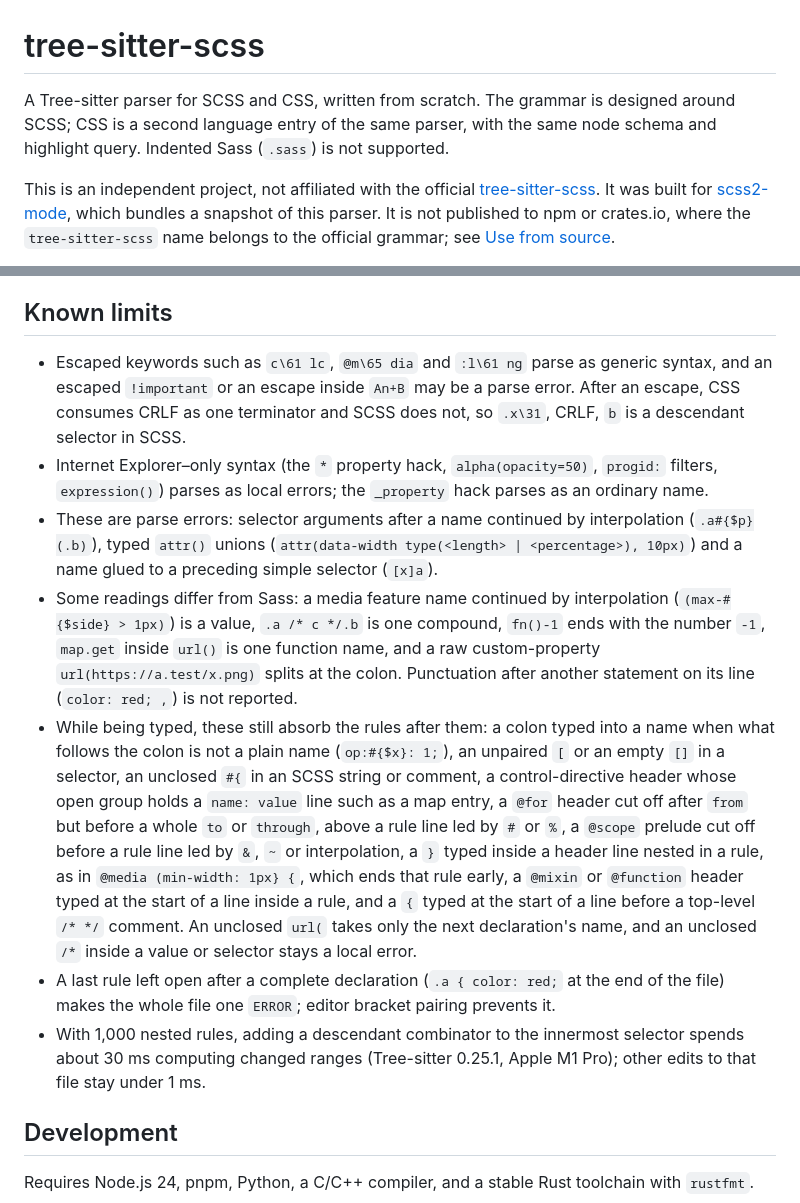
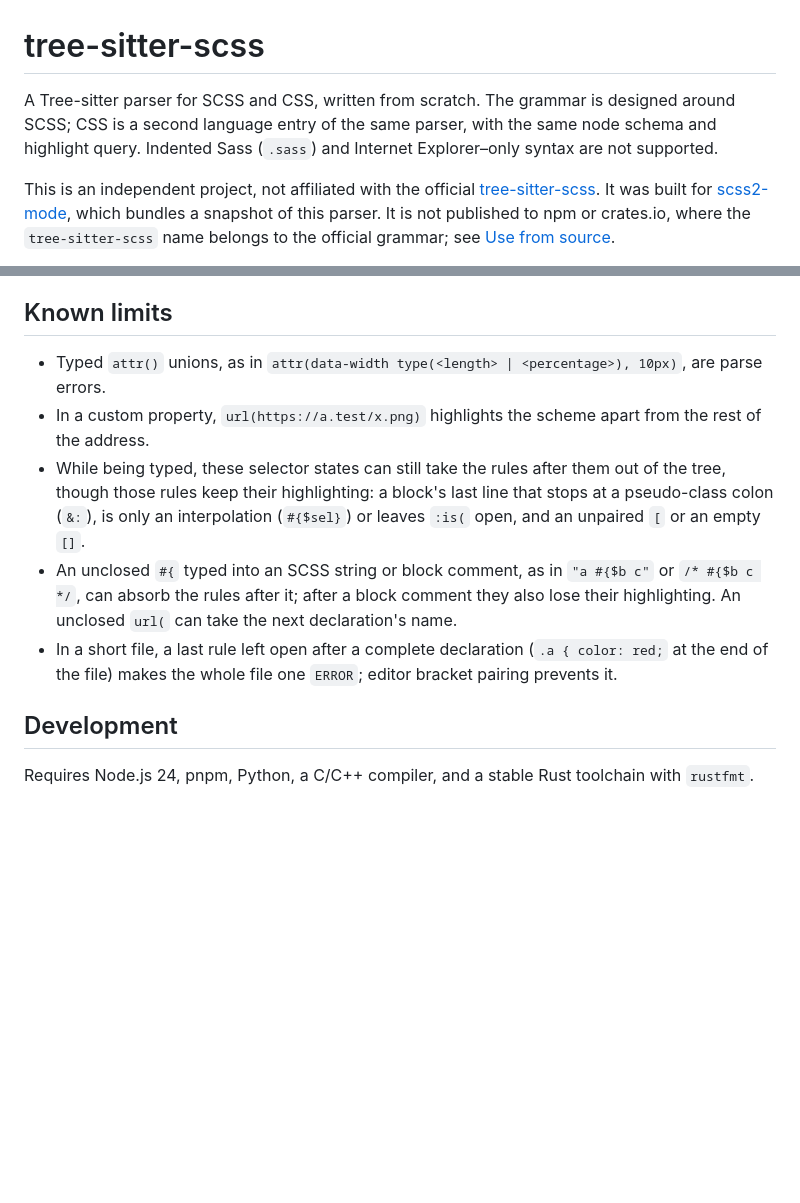
Before and after one commit to P233/tree-sitter-scss, a Markdown page: README.md, 2 parts joined by grey strips. Rendered like a GitHub page; blank space fills up the shorter version.

Commit message:
Trim the known limits to what editing real stylesheets meets
The README listed gaps that none of 335 real stylesheets reach, such as escaped keywords, `[x]a`, comments between compound selectors and 1,000 nested rules, next to typing states that only particular spellings reach. It now keeps the gaps that editing real stylesheets meets, and states that Internet Explorer–only syntax is not supported instead of describing how it fails. ARCHITECTURE.md keeps the rarer causes.

Two items were out of date since 1.0.1: a last rule left open at the end of the file now makes the whole file one `ERROR` only in a short file, and an unclosed `#{` in a block comment is the remaining comment case. One gap that typing reaches was missing: a block's last line that stops at a pseudo-class colon (`&:`), is only an interpolation or leaves `:is(` open takes the rules after it out of the tree, though they keep their highlighting.

Co-Authored-By: Claude Opus 5.5 (1M context) <noreply@anthropic.com>

```diff
--- a/README.md
+++ b/README.md
@@ -1,6 +1,6 @@
 # tree-sitter-scss
 
-A Tree-sitter parser for SCSS and CSS, written from scratch. The grammar is designed around SCSS; CSS is a second language entry of the same parser, with the same node schema and highlight query. Indented Sass (`.sass`) is not supported.
+A Tree-sitter parser for SCSS and CSS, written from scratch. The grammar is designed around SCSS; CSS is a second language entry of the same parser, with the same node schema and highlight query. Indented Sass (`.sass`) and Internet Explorer–only syntax are not supported.
 
 This is an independent project, not affiliated with the official [tree-sitter-scss](https://github.com/tree-sitter-grammars/tree-sitter-scss). It was built for [scss2-mode](https://github.com/P233/scss2-mode), which bundles a snapshot of this parser. It is not published to npm or crates.io, where the `tree-sitter-scss` name belongs to the official grammar; see [Use from source](#use-from-source).
 
@@ -76,13 +76,11 @@ A later capture of the same range overrides an earlier one, as in the Tree-sitte
 
 ## Known limits
 
-- Escaped keywords such as `c\61 lc`, `@m\65 dia` and `:l\61 ng` parse as generic syntax, and an escaped `!important` or an escape inside `An+B` may be a parse error. After an escape, CSS consumes CRLF as one terminator and SCSS does not, so `.x\31`, CRLF, `b` is a descendant selector in SCSS.
-- Internet Explorer–only syntax (the `*` property hack, `alpha(opacity=50)`, `progid:` filters, `expression()`) parses as local errors; the `_property` hack parses as an ordinary name.
-- These are parse errors: selector arguments after a name continued by interpolation (`.a#{$p}(.b)`), typed `attr()` unions (`attr(data-width type(<length> | <percentage>), 10px)`) and a name glued to a preceding simple selector (`[x]a`).
-- Some readings differ from Sass: a media feature name continued by interpolation (`(max-#{$side} > 1px)`) is a value, `.a /* c */.b` is one compound, `fn()-1` ends with the number `-1`, `map.get` inside `url()` is one function name, and a raw custom-property `url(https://a.test/x.png)` splits at the colon. Punctuation after another statement on its line (`color: red; ,`) is not reported.
-- While being typed, these still absorb the rules after them: a colon typed into a name when what follows the colon is not a plain name (`op:#{$x}: 1;`), an unpaired `[` or an empty `[]` in a selector, an unclosed `#{` in an SCSS string or comment, a control-directive header whose open group holds a `name: value` line such as a map entry, a `@for` header cut off after `from` but before a whole `to` or `through`, above a rule line led by `#` or `%`, a `@scope` prelude cut off before a rule line led by `&`, `~` or interpolation, a `}` typed inside a header line nested in a rule, as in `@media (min-width: 1px} {`, which ends that rule early, a `@mixin` or `@function` header typed at the start of a line inside a rule, and a `{` typed at the start of a line before a top-level `/* */` comment. An unclosed `url(` takes only the next declaration's name, and an unclosed `/*` inside a value or selector stays a local error.
-- A last rule left open after a complete declaration (`.a { color: red;` at the end of the file) makes the whole file one `ERROR`; editor bracket pairing prevents it.
-- With 1,000 nested rules, adding a descendant combinator to the innermost selector spends about 30 ms computing changed ranges (Tree-sitter 0.25.1, Apple M1 Pro); other edits to that file stay under 1 ms.
+- Typed `attr()` unions, as in `attr(data-width type(<length> | <percentage>), 10px)`, are parse errors.
+- In a custom property, `url(https://a.test/x.png)` highlights the scheme apart from the rest of the address.
+- While being typed, these selector states can still take the rules after them out of the tree, though those rules keep their highlighting: a block's last line that stops at a pseudo-class colon (`&:`), is only an interpolation (`#{$sel}`) or leaves `:is(` open, and an unpaired `[` or an empty `[]`.
+- An unclosed `#{` typed into an SCSS string or block comment, as in `"a #{$b c"` or `/* #{$b c */`, can absorb the rules after it; after a block comment they also lose their highlighting. An unclosed `url(` can take the next declaration's name.
+- In a short file, a last rule left open after a complete declaration (`.a { color: red;` at the end of the file) makes the whole file one `ERROR`; editor bracket pairing prevents it.
 
 ## Development
 
```
Also changed, not shown: ARCHITECTURE.md (+1 -1 lines).
